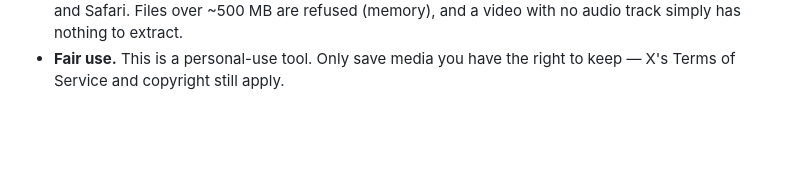
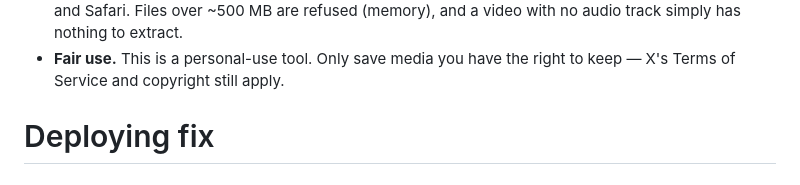
Before and after one commit to deregut/x-media-downloader, a Markdown page: README.md, the part around the change. Rendered like a GitHub page; blank space fills up the shorter version.

Commit message:
chore: trigger deploy

```diff
--- a/README.md
+++ b/README.md
@@ -115,3 +115,4 @@ real deploy.)
   (memory), and a video with no audio track simply has nothing to extract.
 - **Fair use.** This is a personal-use tool. Only save media you have the
   right to keep — X's Terms of Service and copyright still apply.
+# Deploying fix
```
